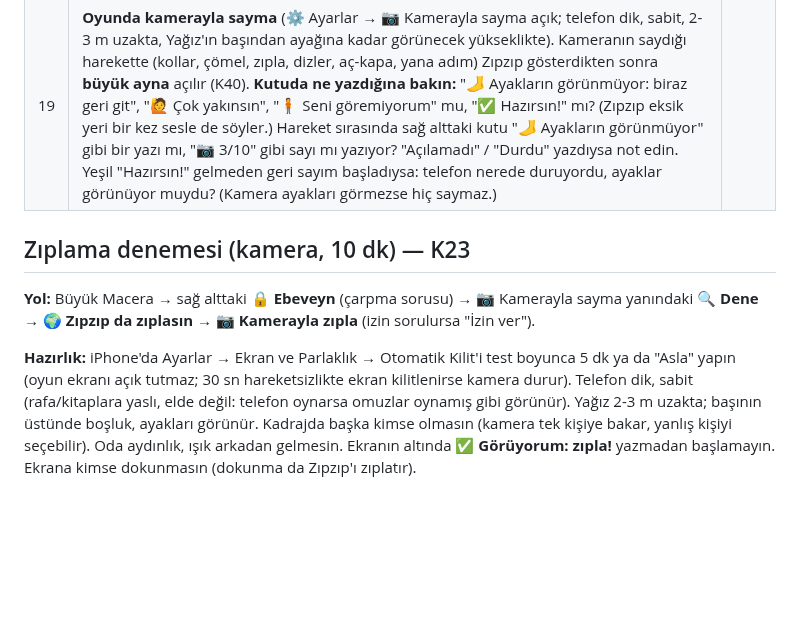
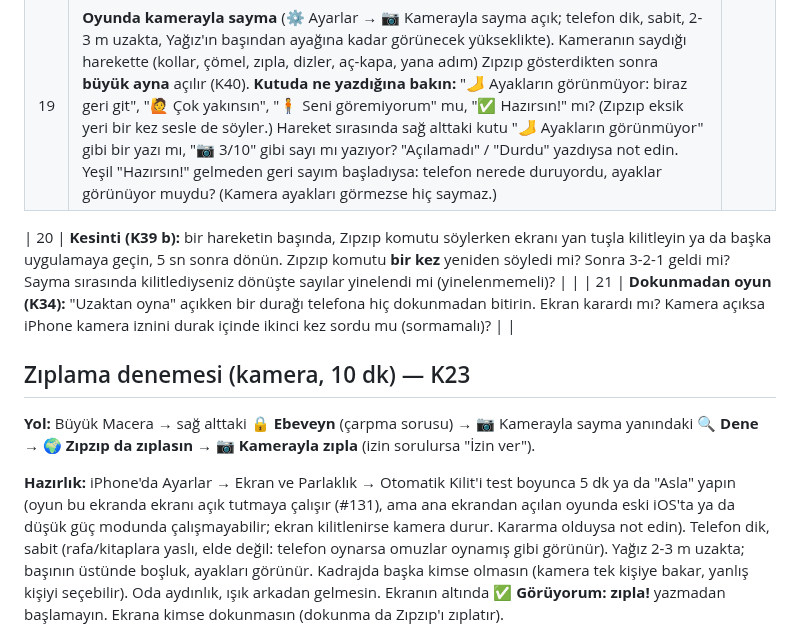
Before and after one commit to 8y9khd2gr8-svg/first, a Markdown page: docs/yagiz-testi.md, the part around the change. Drawn GitHub-style; blank space fills up the shorter version.

```diff
--- a/docs/yagiz-testi.md
+++ b/docs/yagiz-testi.md
@@ -41,12 +41,16 @@ Oyunu ilk kez açıyorsanız ebeveyn köşesinden **🗑️ Tüm verileri sil**
 | 18 | **Kamera denemesi** (kamera ayarının yanında 🔍 Dene): Yağız zıplarken/çömelirken sayı doğru arttı mı? Görmediğinde altta ne yazdı ("Topuklar görünmüyor", "Omuzlar görünmüyor", "Kimse görünmüyor")? Hangi hareket yanlış sayıldı? (Eşikler buna göre ayarlanacak; bu sayılar özete eklenmez.) | |
 | 19 | **Oyunda kamerayla sayma** (⚙️ Ayarlar → 📷 Kamerayla sayma açık; telefon dik, sabit, 2-3 m uzakta, Yağız'ın başından ayağına kadar görünecek yükseklikte). Kameranın saydığı harekette (kollar, çömel, zıpla, dizler, aç-kapa, yana adım) Zıpzıp gösterdikten sonra **büyük ayna** açılır (K40). **Kutuda ne yazdığına bakın:** "🦶 Ayakların görünmüyor: biraz geri git", "🙋 Çok yakınsın", "🧍 Seni göremiyorum" mu, "✅ Hazırsın!" mı? (Zıpzıp eksik yeri bir kez sesle de söyler.) Hareket sırasında sağ alttaki kutu "🦶 Ayakların görünmüyor" gibi bir yazı mı, "📷 3/10" gibi sayı mı yazıyor? "Açılamadı" / "Durdu" yazdıysa not edin. Yeşil "Hazırsın!" gelmeden geri sayım başladıysa: telefon nerede duruyordu, ayaklar görünüyor muydu? (Kamera ayakları görmezse hiç saymaz.) | |
 
+| 20 | **Kesinti (K39 b):** bir hareketin başında, Zıpzıp komutu söylerken ekranı yan tuşla kilitleyin ya da başka uygulamaya geçin, 5 sn sonra dönün. Zıpzıp komutu **bir kez** yeniden söyledi mi? Sonra 3-2-1 geldi mi? Sayma sırasında kilitlediyseniz dönüşte sayılar yinelendi mi (yinelenmemeli)? | |
+| 21 | **Dokunmadan oyun (K34):** "Uzaktan oyna" açıkken bir durağı telefona hiç dokunmadan bitirin. Ekran karardı mı? Kamera açıksa iPhone kamera iznini durak içinde ikinci kez sordu mu (sormamalı)? | |
+
 ## Zıplama denemesi (kamera, 10 dk) — K23
 **Yol:** Büyük Macera → sağ alttaki **🔒 Ebeveyn** (çarpma sorusu) → 📷 Kamerayla sayma yanındaki **🔍 Dene** →
 **🌍 Zıpzıp da zıplasın** → **📷 Kamerayla zıpla** (izin sorulursa "İzin ver").
 
-**Hazırlık:** iPhone'da Ayarlar → Ekran ve Parlaklık → Otomatik Kilit'i test boyunca 5 dk ya da "Asla" yapın (oyun ekranı
-açık tutmaz; 30 sn hareketsizlikte ekran kilitlenirse kamera durur). Telefon dik, sabit (rafa/kitaplara yaslı, elde
+**Hazırlık:** iPhone'da Ayarlar → Ekran ve Parlaklık → Otomatik Kilit'i test boyunca 5 dk ya da "Asla" yapın (oyun bu ekranda
+ekranı açık tutmaya çalışır (#131), ama ana ekrandan açılan oyunda eski iOS'ta ya da düşük güç modunda çalışmayabilir; ekran
+kilitlenirse kamera durur. Kararma olduysa not edin). Telefon dik, sabit (rafa/kitaplara yaslı, elde
 değil: telefon oynarsa omuzlar oynamış gibi görünür). Yağız 2-3 m uzakta; başının üstünde boşluk, ayakları görünür.
 Kadrajda başka kimse olmasın (kamera tek kişiye bakar, yanlış kişiyi seçebilir). Oda aydınlık, ışık arkadan gelmesin.
 Ekranın altında **✅ Görüyorum: zıpla!** yazmadan başlamayın. Ekrana kimse dokunmasın (dokunma da Zıpzıp'ı zıplatır).
```
Also changed, not shown: docs/beta-hazir-mi.md (+4 -2 lines).
